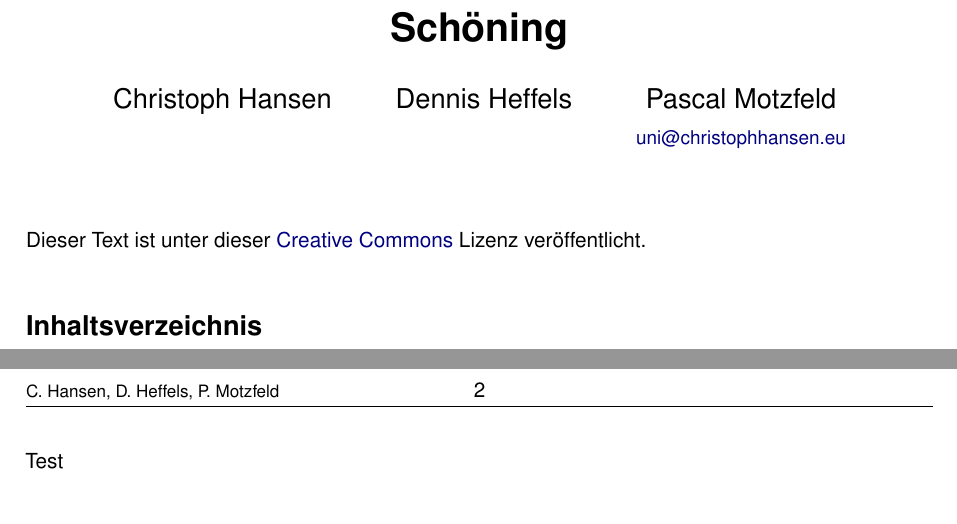
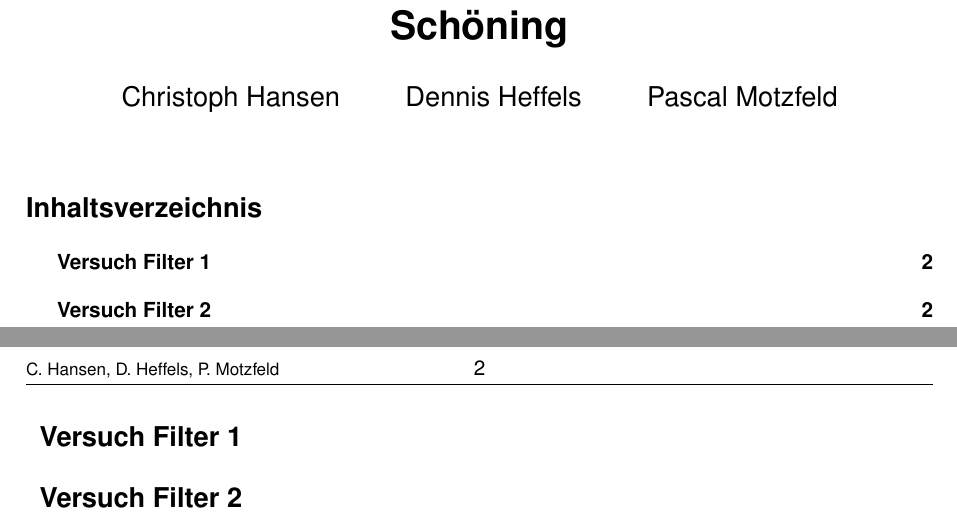
Before and after one commit to 5nickers/Messtechnik-Versuch-Filter, a LaTeX document (Auswertung Filter.tex, which reads header.tex): two parts of pages 1 and 2 of 2, joined at a grey line, cut so that both start at the same text. Compiled offline with pdfLaTeX.

Commit message:
Erste Einteilung und Mail weg

```diff
--- a/Auswertung Filter.tex
+++ b/Auswertung Filter.tex
@@ -5,14 +5,20 @@
 
 \maketitle
 
-Dieser Text ist unter dieser \href{http://creativecommons.org/licenses/by/4.0/}{Creative Commons} Lizenz veröffentlicht.
+%Dieser Text ist unter dieser \href{http://creativecommons.org/licenses/by/4.0/}{Creative Commons} Lizenz veröffentlicht.
 
 
 \tableofcontents
 
 \newpage
 
-Test
+
+
+\section{Versuch Filter 1}
+
+
+
+\section{Versuch Filter 2}
 
 
 
--- a/header.tex
+++ b/header.tex
@@ -60,6 +60,6 @@
 \title{\themodul{}, \thetutor}
 
 
-\author{Christoph Hansen \and Dennis Heffels \and Pascal Motzfeld \\ {\small \href{mailto:uni@christophhansen.eu}{uni@christophhansen.eu}} }
+\author{Christoph Hansen \and Dennis Heffels \and Pascal Motzfeld }
 
 \date{}
```
